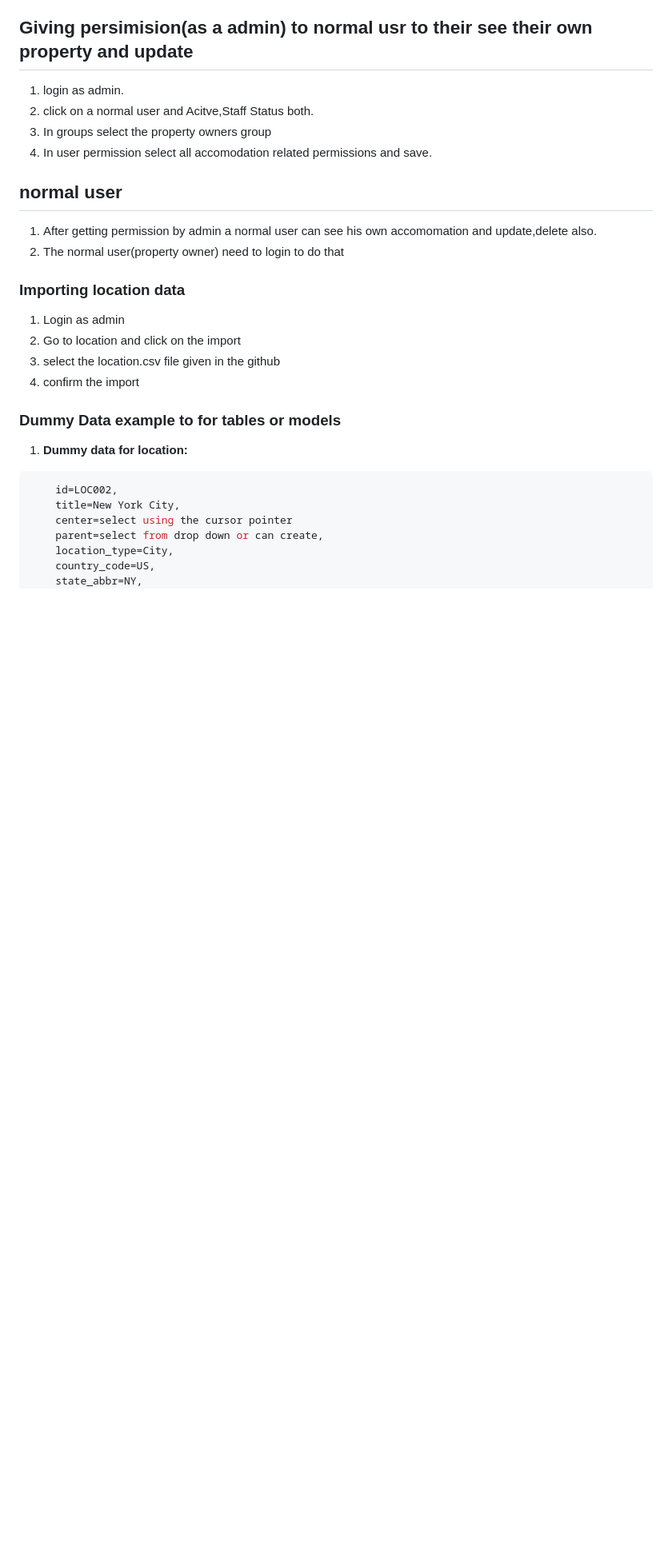
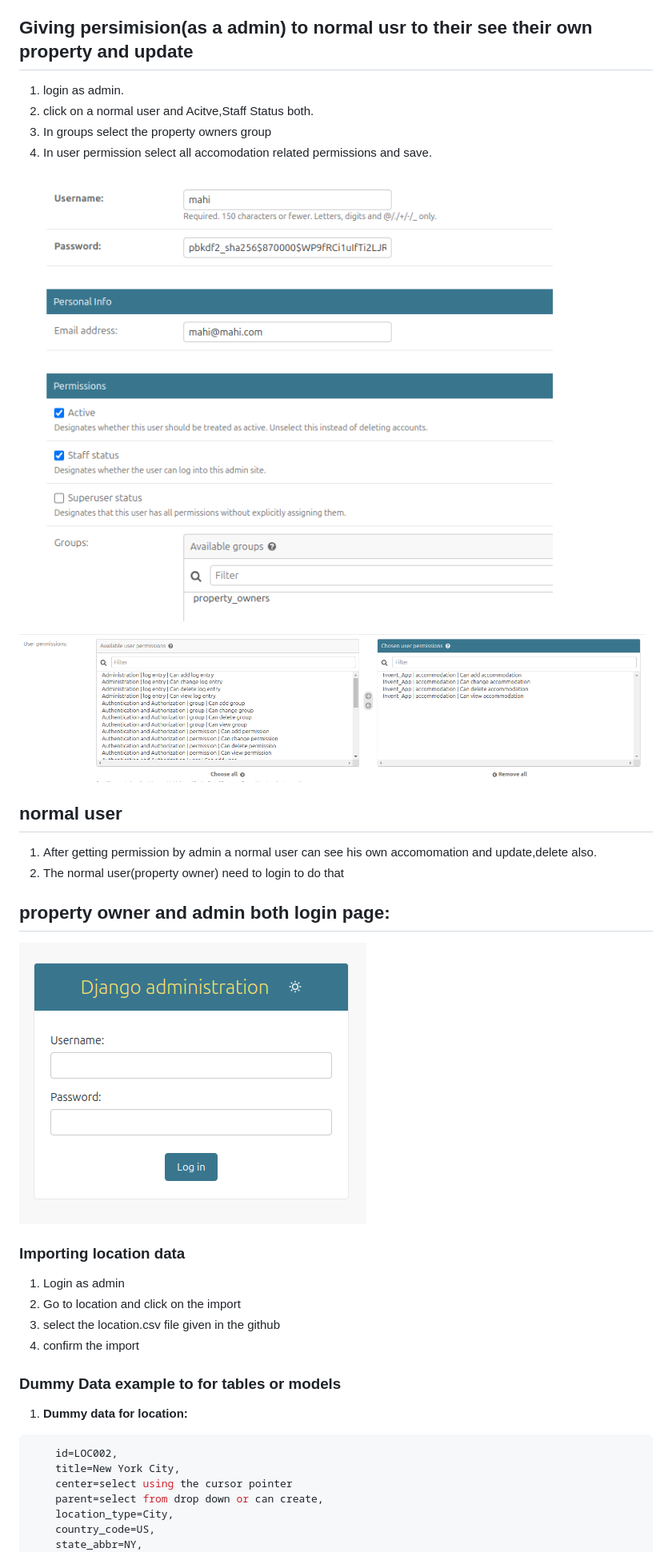
Before and after one commit to Mahi-markus/Inventory_Management, a Markdown page: README.md, the part around one of its changes. Shown at 80% size. Rendered like a GitHub page; pictures changed too: images/login.png (added), images/permission2.png (added), images/premission1.png (added); blank space fills up the shorter version.

Commit message:
2nd

```diff
--- a/README.md
+++ b/README.md
@@ -116,10 +119,17 @@ and then type y to avoid Bypass password validation
 3. In groups select the property owners group
 4. In user permission select all accomodation related permissions and save.
 
+![alt text](images/premission1.png)
+
+![alt text](images/permission2.png)
+
 ## normal user
 
 1. After getting permission by admin a normal user can see his own accomomation and update,delete also.
 2. The normal user(property owner) need to login to do that
+
+## property owner and admin both login page:
+![alt text](images/login.png)
 
 ### Importing location data
 1. Login as admin
```
Also changed, not shown: other parts of README.md (+3 -0 lines), images/prop_owner_group.png (added), property_owner.png (added).
